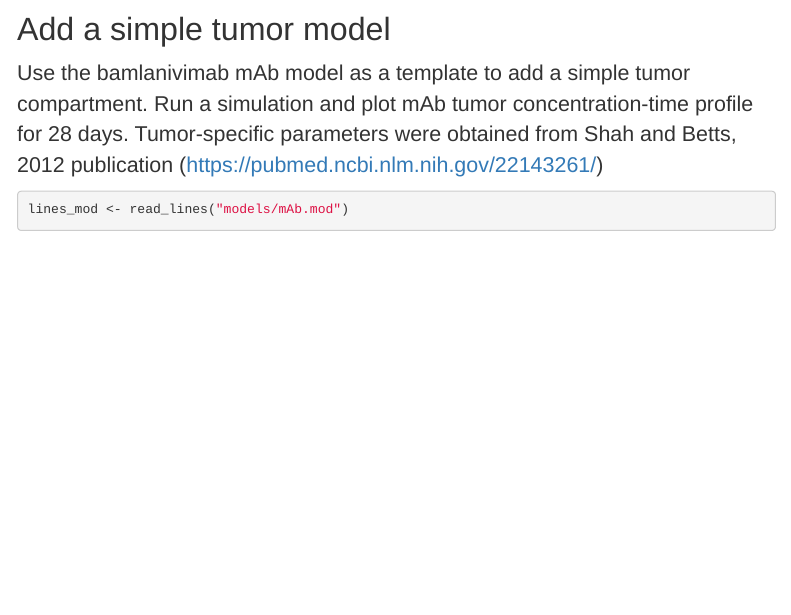
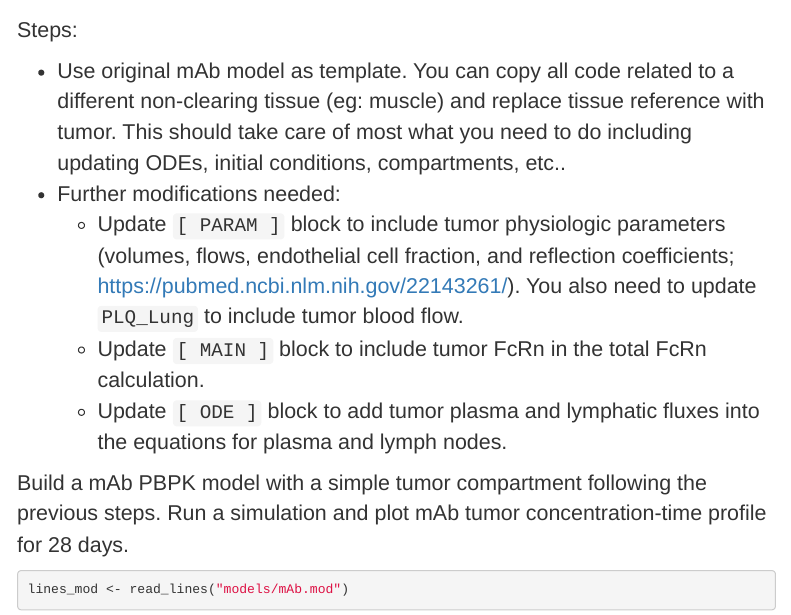
Before and after one commit to metrumresearchgroup/IU-fall2024-pbpk, an R Markdown document (day2/PBPKpresentation.Rmd): the page in a window 1100 px wide, from 13950 px down before the commit and from 15260 px down after it. Rendered offline with R 4.5, knitr and Pandoc, with nearby package versions; some code elsewhere in the file could not run offline; menus at the side of the page are left out.

Commit message:
check tumor modeling figs

````diff
--- a/day2/PBPKpresentation.Rmd
+++ b/day2/PBPKpresentation.Rmd
@@ -1071,4 +1071,3 @@ p_mab
 
 #### Add a simple tumor model
 
-Use the bamlanivimab mAb model as a template to add a simple tumor compartment. Run a simulation and plot mAb tumor concentration-time profile for 28 days. Tumor-specific parameters were obtained from Shah and Betts, 2012 publication (https://pubmed.ncbi.nlm.nih.gov/22143261/)
@@ -1075,3 +1080,12 @@ Use the bamlanivimab mAb model as a template to add a simple tumor compartment.
+Steps:
+
+- Use original mAb model as template. You can copy all code related to a different non-clearing tissue (eg: muscle) and replace tissue reference with tumor. This should take care of most what you need to do including updating ODEs, initial conditions, compartments, etc..
+- Further modifications needed:
+    - Update `[ PARAM ]` block to include tumor physiologic parameters (volumes, flows, endothelial cell fraction, and reflection coefficients; https://pubmed.ncbi.nlm.nih.gov/22143261/). You also need to update `PLQ_Lung` to include tumor blood flow.
+    - Update `[ MAIN ]` block to include tumor FcRn in the total FcRn calculation.
+    - Update `[ ODE ]` block to add tumor plasma and lymphatic fluxes into the equations for plasma and lymph nodes.
+
+Build a mAb PBPK model with a simple tumor compartment following the previous steps. Run a simulation and plot mAb tumor concentration-time profile for 28 days.
 
 ```{r}
 lines_mod <- read_lines("models/mAb.mod")
````
Also changed, not shown: day2/figures/shahMabAll.png (added), day2/figures/shahMabTissue.png (renamed from day2/figures/ShahMab.png), day2/PBPKpresentation.Rmd (11 more changed lines), 1 other file.
